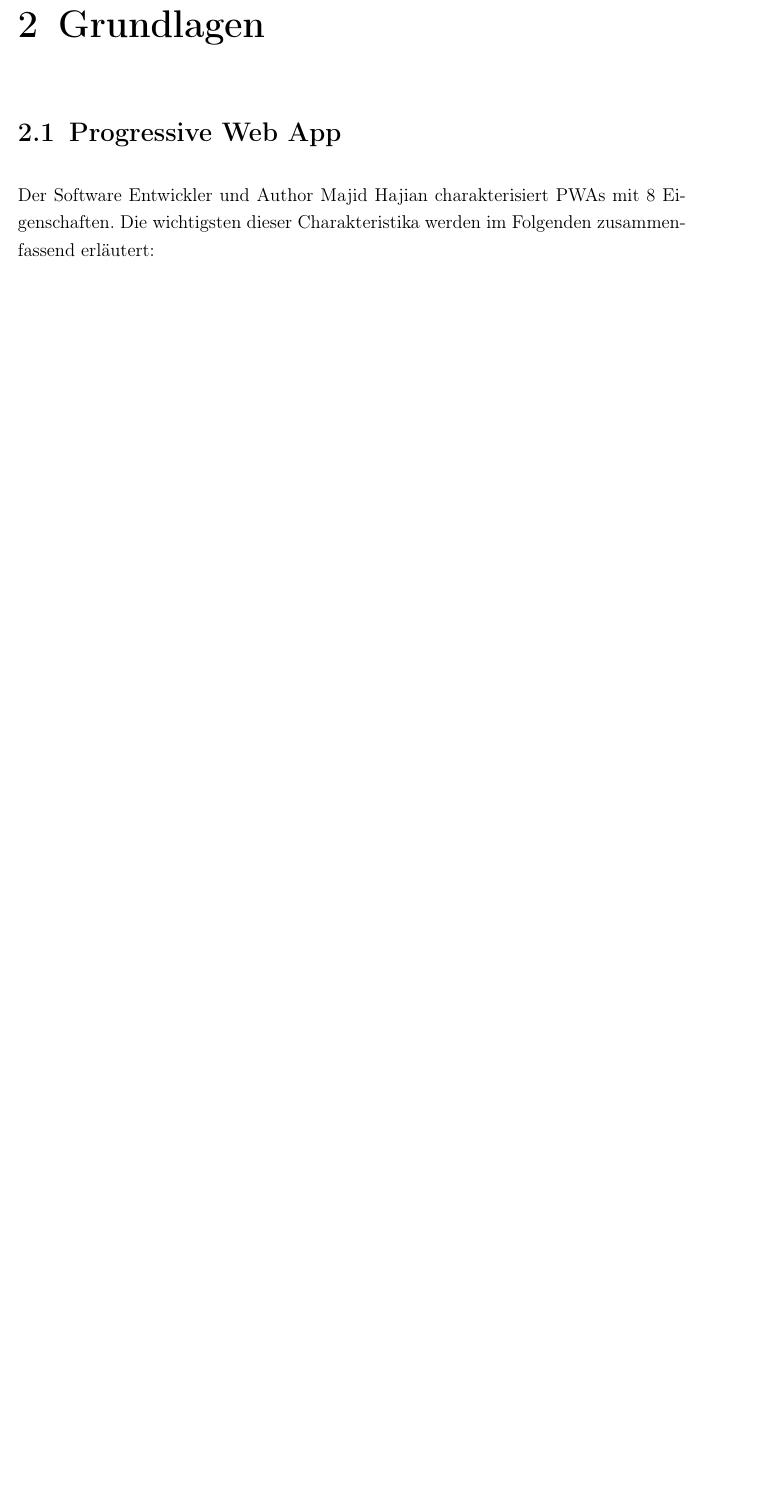
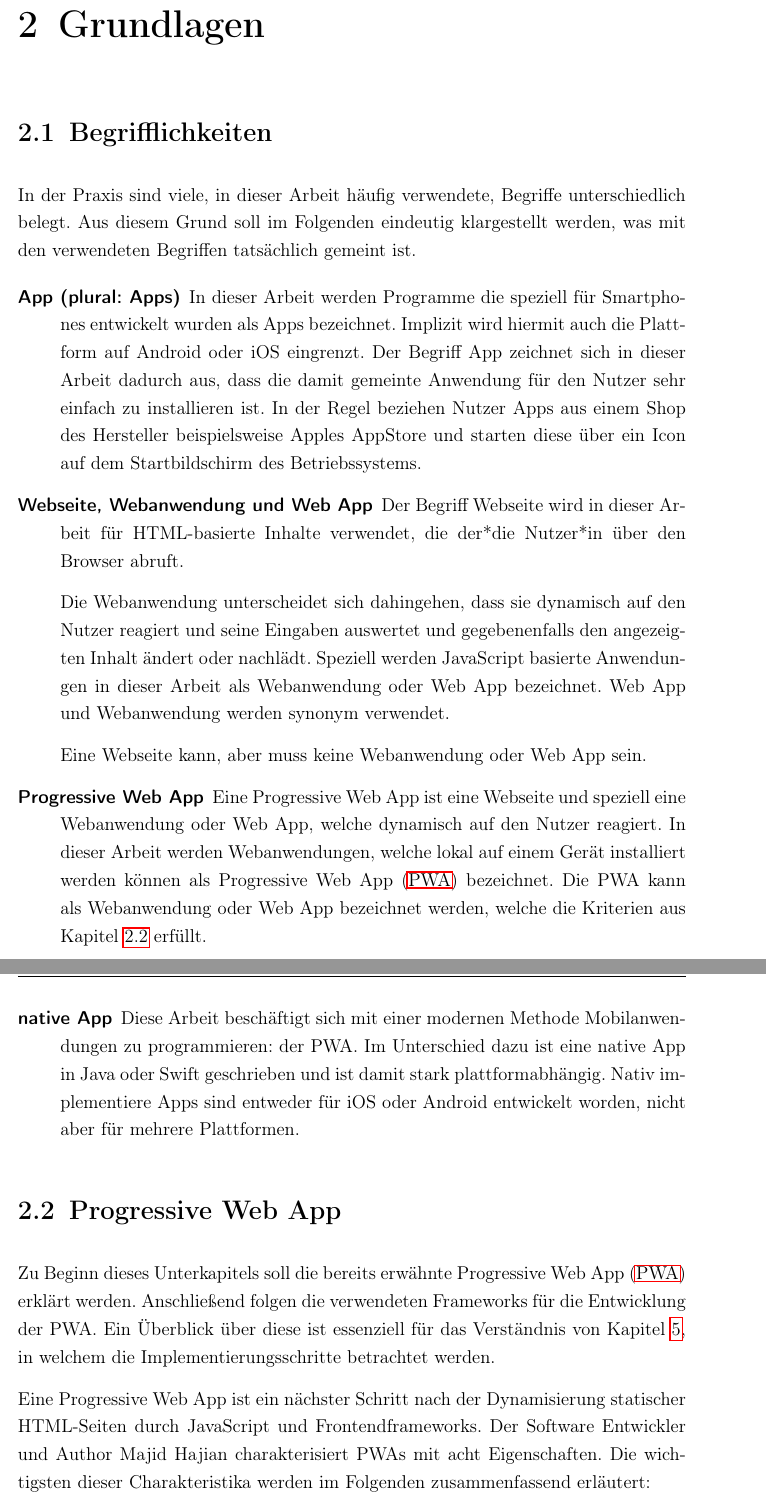
Before and after one commit to oliver-rudzinski/pwa-research-project, a LaTeX thesis (thesis-source/root.tex, which reads thesis-source/main-matter/2_Grundlagen.tex): part of page 11 of 38 before the commit and two parts of pages 11 and 12 of 39 after it, the two joined at a grey line, cut so that both start at the same text, the shorter picture padded with empty space. Compiled offline with pdfLaTeX.

Commit message:
refined pwa criteria

```diff
--- a/thesis-source/main-matter/2_Grundlagen.tex
+++ b/thesis-source/main-matter/2_Grundlagen.tex
@@ -1,8 +1,33 @@
+\section{Begrifflichkeiten}
+In der Praxis sind viele, in dieser Arbeit häufig verwendete, Begriffe unterschiedlich belegt. Aus diesem Grund soll im Folgenden eindeutig klargestellt werden, was mit den verwendeten Begriffen tatsächlich gemeint ist.
+
+\begin{description}
+	\item [App (plural: Apps)]
+		In dieser Arbeit werden Programme die speziell für Smartphones entwickelt wurden als Apps bezeichnet. Implizit wird hiermit auch die Plattform auf Android oder iOS eingrenzt. Der Begriff App zeichnet sich in dieser Arbeit dadurch aus, dass die damit gemeinte Anwendung für den Nutzer sehr einfach zu installieren ist. In der Regel beziehen Nutzer Apps aus einem Shop des Hersteller beispielsweise Apples AppStore und starten diese über ein Icon auf dem Startbildschirm des Betriebssystems.
+
+	\item [Webseite, Webanwendung und Web App]
+		Der Begriff Webseite wird in dieser Arbeit für HTML-basierte Inhalte verwendet, die der*die Nutzer*in über den Browser abruft.
+
+		Die Webanwendung unterscheidet sich dahingehen, dass sie dynamisch auf den Nutzer reagiert und seine Eingaben auswertet und gegebenenfalls den angezeigten Inhalt ändert oder nachlädt. Speziell werden JavaScript basierte Anwendungen in dieser Arbeit als Webanwendung oder Web App bezeichnet. Web App und Webanwendung werden synonym verwendet.
+
+		Eine Webseite kann, aber muss keine Webanwendung oder Web App sein.
+
+	\item [Progressive Web App]
+		Eine Progressive Web App ist eine Webseite und speziell eine Webanwendung oder Web App, welche dynamisch auf den Nutzer reagiert.
+		In dieser Arbeit werden Webanwendungen, welche lokal auf einem Gerät installiert werden können als \acf{pwa} bezeichnet. Die PWA kann als Webanwendung oder Web App bezeichnet werden, welche die Kriterien aus Kapitel \ref{chap:pwa} erfüllt.
+
+	\item [native App]
+		Diese Arbeit beschäftigt sich mit einer modernen Methode Mobilanwendungen zu programmieren: der PWA. Im Unterschied dazu ist eine native App in Java oder Swift geschrieben und ist damit stark plattformabhängig. Nativ implementiere Apps sind entweder für iOS oder Android entwickelt worden, nicht aber für mehrere Plattformen.
+
+\end{description}
+
 \section{Progressive Web App}
+\label{chap:pwa}
 
 %\subsection{Charakteristiken einer \ac{pwa}}
+Zu Beginn dieses Unterkapitels soll die bereits erwähnte \acf{pwa} erklärt werden. Anschließend folgen die verwendeten Frameworks für die Entwicklung der PWA. Ein Überblick über diese ist essenziell für das Verständnis von Kapitel \ref{chap:implementierung}, in welchem die Implementierungsschritte betrachtet werden.
 
-Der Software Entwickler und Author Majid Hajian charakterisiert PWAs mit 8 Eigenschaften. Die wichtigsten dieser Charakteristika werden im Folgenden zusammenfassend erläutert:
+Eine Progressive Web App ist ein nächster Schritt nach der Dynamisierung statischer HTML-Seiten durch JavaScript und Frontendframeworks. Der Software Entwickler und Author Majid Hajian charakterisiert PWAs mit acht Eigenschaften. Die wichtigsten dieser Charakteristika werden im Folgenden zusammenfassend erläutert:
 
 
 \begin{description}
@@ -21,0 +46 @@ Der Software Entwickler und Author Majid Hajian charakterisiert PWAs mit 8 Eigen
+  \item [Informierung des*der Nutzers*in]
```
Also changed, not shown: thesis-source/main-matter/2_Grundlagen.tex (23 more changed lines).
